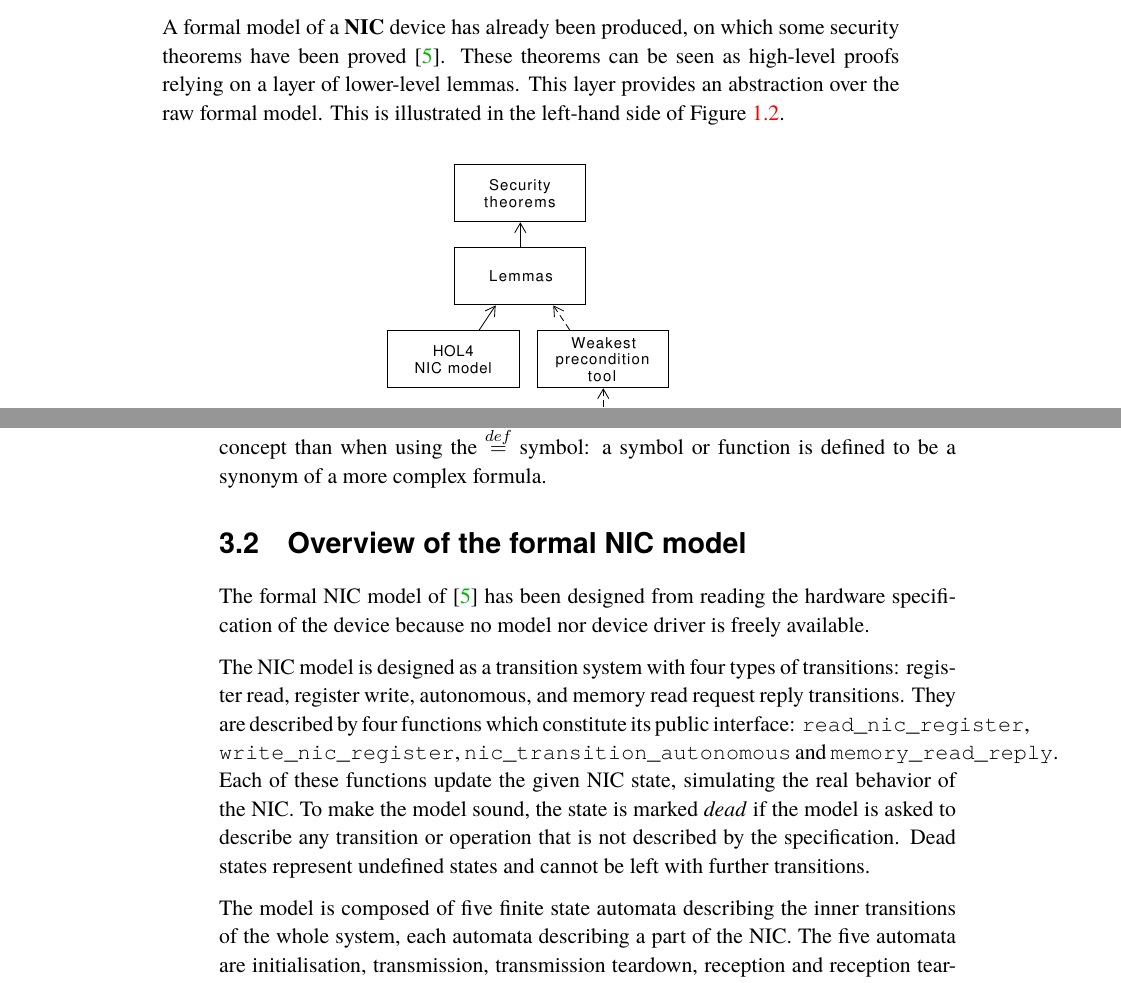
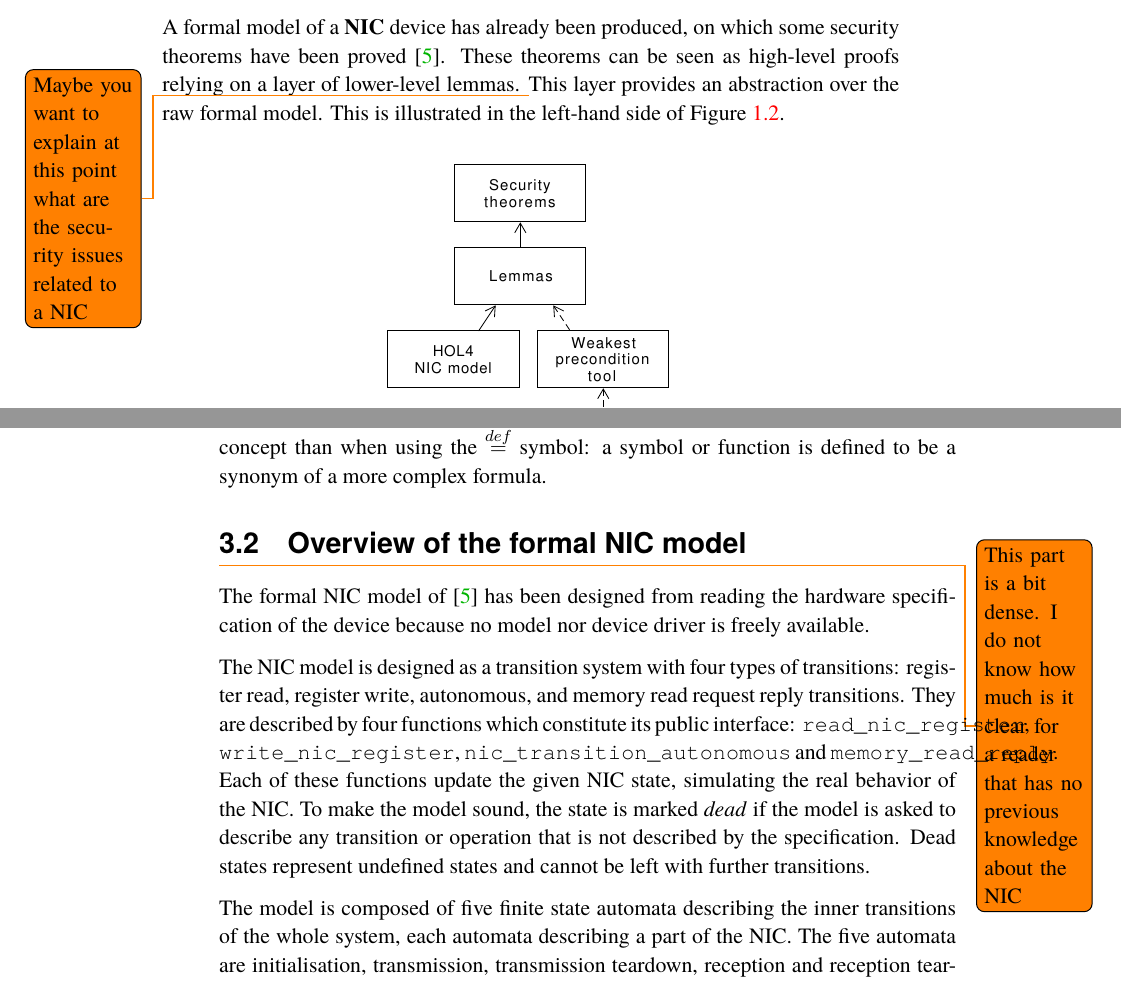
Before and after one commit to totorigolo/master-thesis, a LaTeX thesis (main.tex): two parts of pages 10 and 19 of 76, joined at a grey line, cut so that both start at the same text. Compiled offline with pdfLaTeX.

Commit message:
Some minor notes

```diff
--- a/main.tex
+++ b/main.tex
@@ -16,6 +16,7 @@
 \usepackage{float}
 \usepackage{pmboxdraw}
 \usepackage{textcomp} % for the apostrophe
+\usepackage{todonotes} % for the apostrophe
 
 % hyperref setup
 \definecolor{darkgreen}{RGB}{0,180,0}
@@ -209,7 +210,13 @@ The \gls{prosper} project \cite{noauthor_prosper:_nodate} aims to develop a secu
 
 Previous work in the \acrshort{prosper} project achieved to formally verify a simple separation kernel \cite{noauthor_prosper:_nodate-1,dam_formal_2013}, which later resulted into an implementation of a working hypervisor. Then, they achieved to run both Linux and \gls{FreeRTOS} on top of it. Finally, they formally verified memory isolation for virtualized applications \cite{nemati_trustworthy_2015}. Nowadays, among other projects, the PROSPER team is working on device virtualization, giving access to hardware devices to virtualized applications. \gls{NIC} devices are an interesting example, which enable network communication and give the ability to communicate through the Internet.
 
-A formal model of a \gls{NIC} device has already been produced, on which some security theorems have been proved \cite{haglund_formal_2016}. These theorems can be seen as high-level proofs relying on a layer of lower-level lemmas. This layer provides an abstraction over the raw formal model. This is illustrated in the left-hand side of Figure \ref{hol-v-bir-nic-model-simple}.
+A formal model of a \gls{NIC} device has already been produced, on
+which some security theorems have been proved
+\cite{haglund_formal_2016}. These theorems can be seen as high-level
+proofs relying on a layer of lower-level lemmas.
+\todo{Maybe you want to explain at this point what are the security
+  issues related to a NIC}
+This layer provides an abstraction over the raw formal model. This is illustrated in the left-hand side of Figure \ref{hol-v-bir-nic-model-simple}.
 
 \begin{figure}[ht]
 	\includegraphics[height=6cm]{figures/hol-v-bir-nic-model-simple.png}
@@ -354,7 +363,8 @@ In this contrived example, the two proofs are exact opposite of each other. In m
 In HOL4, a theory is a coherent set of theorems and definitions. Theories are written in \gls{SML} script files, then compiled into a theory file. A definition is the equivalent concept than when using the $\eqdef$ symbol: a symbol or function is defined to be a synonym of a more complex formula.
 
 \section{Overview of the formal NIC model} \label{overview-nic-model}
-
+\todo{This part is a bit dense. I do not know how much is it clear for
+a reader that has no previous knowledge about the NIC}
 The formal NIC model of \cite{haglund_formal_2016} has been designed from reading the hardware specification of the device because no model nor device driver is freely available.
 
 The NIC model is designed as a transition system with four types of transitions: register read, register write, autonomous, and memory read request reply transitions. They are described by four functions which constitute its public interface: \texttt{read\_nic\_register}, \texttt{write\_nic\_register}, \texttt{nic\_transition\_autonomous} and \texttt{memory\_read\_reply}. Each of these functions update the given NIC state, simulating the real behavior of the NIC. To make the model sound, the state is marked \textit{dead} if the model is asked to describe any transition or operation that is not described by the specification. Dead states represent undefined states and cannot be left with further transitions.
```
Also changed, not shown: main.pdf, main.tex (11 more changed lines).
